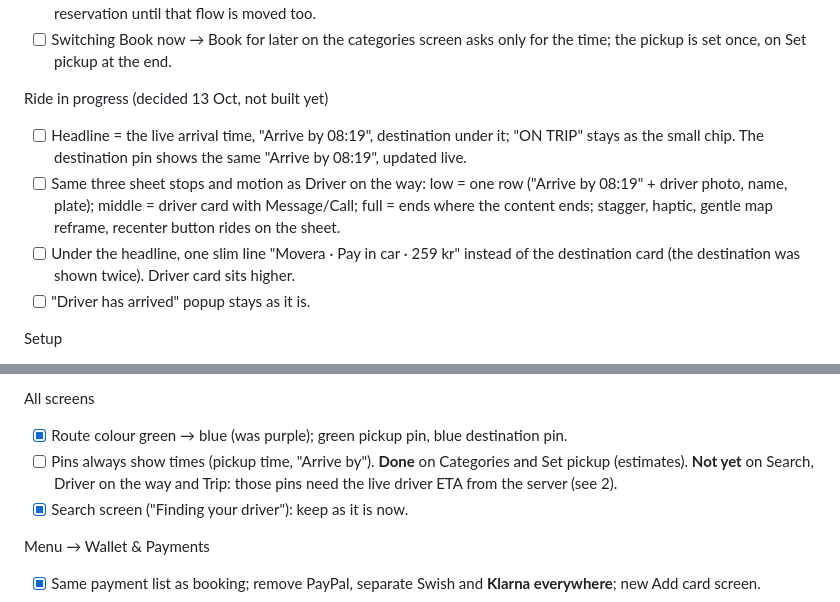
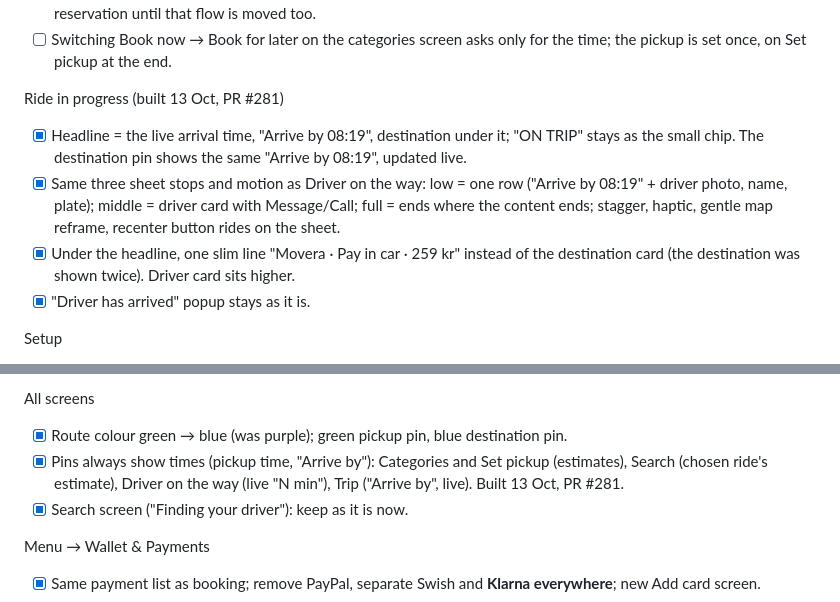
Before and after one commit to baccarisverige-ux/Admin-panel-movera, a Markdown page: LATER_JOB.md, 2 parts joined by grey strips. GitHub-like rendering.

Commit message:
Later job: tick Ride in progress + pins with times (PR #281 merged)

```diff
--- a/LATER_JOB.md
+++ b/LATER_JOB.md
@@ -104,15 +104,15 @@ Book for later (decided 13 Oct, not built yet)
 - [ ] Switching Book now → Book for later on the categories screen asks only for the time; the pickup is set once,
       on Set pickup at the end.
 
-Ride in progress (decided 13 Oct, not built yet)
-- [ ] Headline = the live arrival time, "Arrive by 08:19", destination under it; "ON TRIP" stays as the small chip.
+Ride in progress (built 13 Oct, PR #281)
+- [x] Headline = the live arrival time, "Arrive by 08:19", destination under it; "ON TRIP" stays as the small chip.
       The destination pin shows the same "Arrive by 08:19", updated live.
-- [ ] Same three sheet stops and motion as Driver on the way: low = one row ("Arrive by 08:19" + driver photo,
+- [x] Same three sheet stops and motion as Driver on the way: low = one row ("Arrive by 08:19" + driver photo,
       name, plate); middle = driver card with Message/Call; full = ends where the content ends; stagger, haptic,
       gentle map reframe, recenter button rides on the sheet.
-- [ ] Under the headline, one slim line "Movera · Pay in car · 259 kr" instead of the destination card
+- [x] Under the headline, one slim line "Movera · Pay in car · 259 kr" instead of the destination card
       (the destination was shown twice). Driver card sits higher.
-- [ ] "Driver has arrived" popup stays as it is.
+- [x] "Driver has arrived" popup stays as it is.
 
 Setup
 - [ ] **Google Maps on web / PWA**: add a Maps JavaScript API key (restricted to our web domains) and load the
@@ -144,8 +144,8 @@ Categories screen
 
 All screens
 - [x] Route colour green → blue (was purple); green pickup pin, blue destination pin.
-- [ ] Pins always show times (pickup time, "Arrive by"). **Done** on Categories and Set pickup (estimates).
-      **Not yet** on Search, Driver on the way and Trip: those pins need the live driver ETA from the server (see 2).
+- [x] Pins always show times (pickup time, "Arrive by"): Categories and Set pickup (estimates), Search (chosen
+      ride's estimate), Driver on the way (live "N min"), Trip ("Arrive by", live). Built 13 Oct, PR #281.
 - [x] Search screen ("Finding your driver"): keep as it is now.
 
 Menu → Wallet & Payments
```
